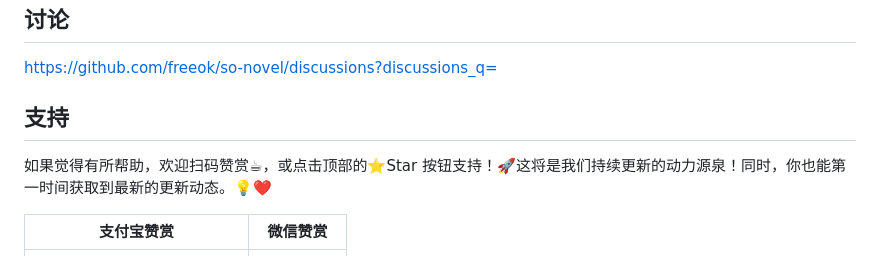
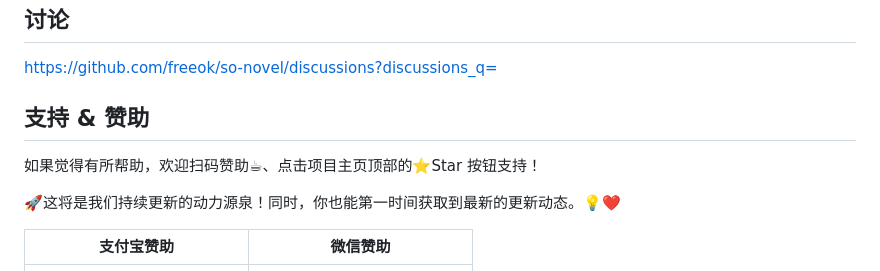
Before and after one commit to freeok/so-novel, a Markdown page: README.md, the part around the change. GitHub-like rendering.

Commit message:
:memo: update README.md

```diff
--- a/README.md
+++ b/README.md
@@ -107,12 +107,13 @@ https://github.com/freeok/so-novel/issues?q=label%3A%22usage%20question%22
 
 https://github.com/freeok/so-novel/discussions?discussions_q=
 
-## 支持
+## 支持 & 赞助
 
-如果觉得有所帮助，欢迎扫码赞赏☕，或点击顶部的⭐Star
-按钮支持！🚀这将是我们持续更新的动力源泉！同时，你也能第一时间获取到最新的更新动态。💡❤️
+如果觉得有所帮助，欢迎扫码赞助☕、点击项目主页顶部的⭐Star 按钮支持！
 
-| 支付宝赞赏                                                           | 微信赞赏                                                           |
+🚀这将是我们持续更新的动力源泉！同时，你也能第一时间获取到最新的更新动态。💡❤️
+
+| 支付宝赞助                                                           | 微信赞助                                                           |
 |-----------------------------------------------------------------|----------------------------------------------------------------|
 | <img src="assets/donation-alipay.png" alt="支付宝收款码" width="197"> | <img src="assets/donation-wechat.jpg" alt="微信赞赏码" width="197"> |
 
```
Also changed, not shown: assets/donation-wechat.jpg (added), 3 other files.
